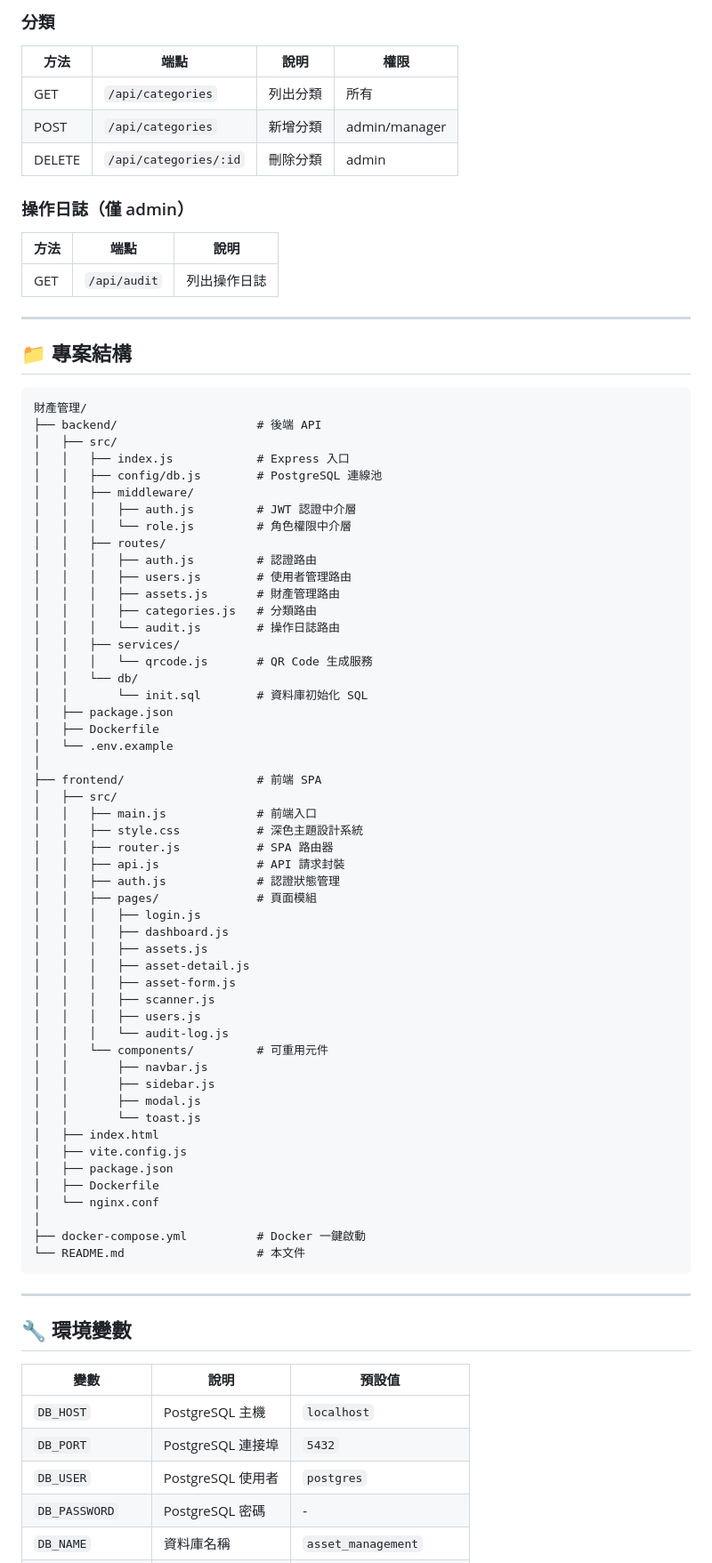
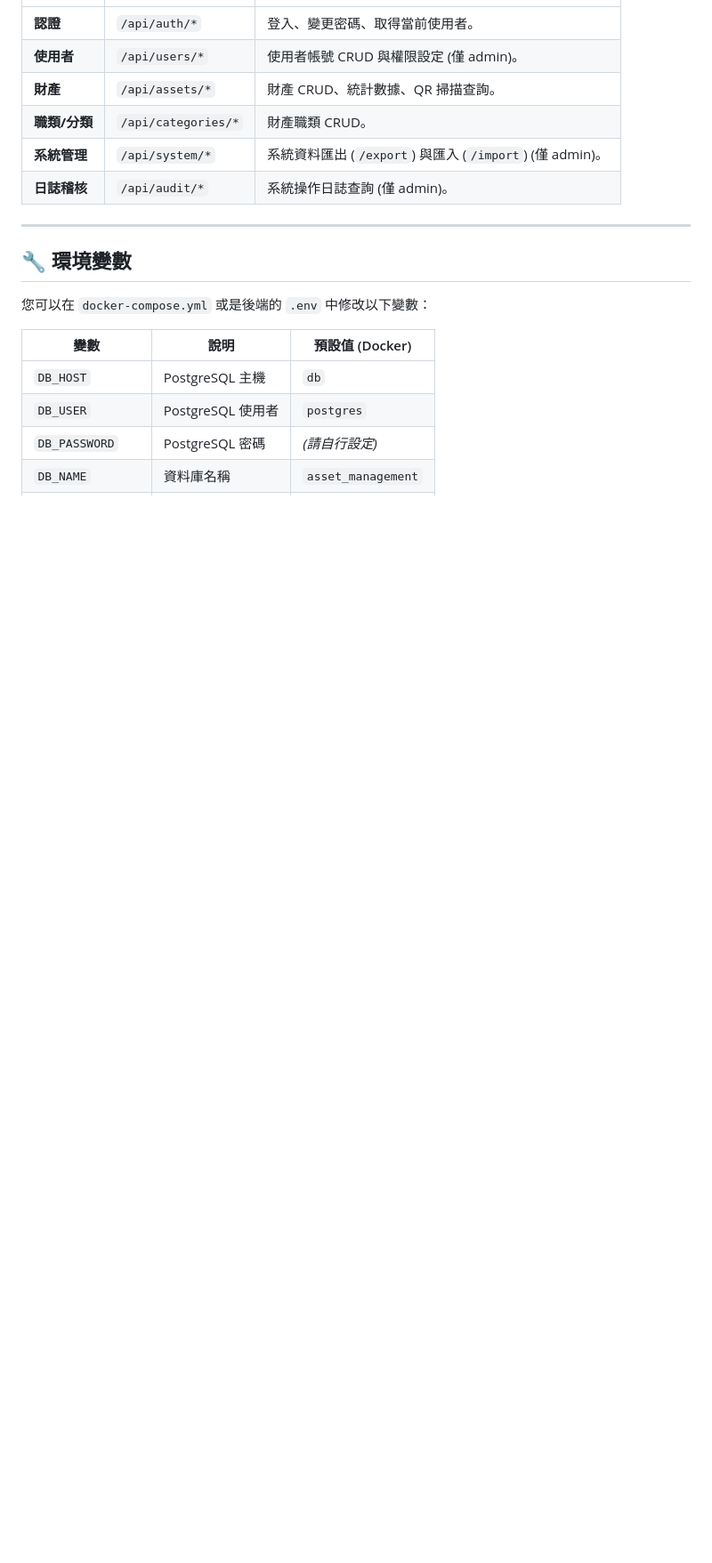
Before and after one commit to JoeHuang0606/property-mgmt, a Markdown page: README.md, the part around one of its changes. Shown at 89% size. Rendered like a GitHub page; blank space fills up the shorter version.

````diff
--- a/README.md
+++ b/README.md
@@ -254,81 +138,19 @@ npm run build
-### 分類
-| 方法 | 端點 | 說明 | 權限 |
-|------|------|------|------|
-| GET | `/api/categories` | 列出分類 | 所有 |
-| POST | `/api/categories` | 新增分類 | admin/manager |
-| DELETE | `/api/categories/:id` | 刪除分類 | admin |
-
-### 操作日誌（僅 admin）
-| 方法 | 端點 | 說明 |
-|------|------|------|
-| GET | `/api/audit` | 列出操作日誌 |
-
----
-
-## 📁 專案結構
-
-```
-財產管理/
-├── backend/                    # 後端 API
-│   ├── src/
-│   │   ├── index.js            # Express 入口
-│   │   ├── config/db.js        # PostgreSQL 連線池
-│   │   ├── middleware/
-│   │   │   ├── auth.js         # JWT 認證中介層
-│   │   │   └── role.js         # 角色權限中介層
-│   │   ├── routes/
-│   │   │   ├── auth.js         # 認證路由
-│   │   │   ├── users.js        # 使用者管理路由
-│   │   │   ├── assets.js       # 財產管理路由
-│   │   │   ├── categories.js   # 分類路由
-│   │   │   └── audit.js        # 操作日誌路由
-│   │   ├── services/
-│   │   │   └── qrcode.js       # QR Code 生成服務
-│   │   └── db/
-│   │       └── init.sql        # 資料庫初始化 SQL
-│   ├── package.json
-│   ├── Dockerfile
-│   └── .env.example
-│
-├── frontend/                   # 前端 SPA
-│   ├── src/
-│   │   ├── main.js             # 前端入口
-│   │   ├── style.css           # 深色主題設計系統
-│   │   ├── router.js           # SPA 路由器
-│   │   ├── api.js              # API 請求封裝
-│   │   ├── auth.js             # 認證狀態管理
-│   │   ├── pages/              # 頁面模組
-│   │   │   ├── login.js
-│   │   │   ├── dashboard.js
-│   │   │   ├── assets.js
-│   │   │   ├── asset-detail.js
-│   │   │   ├── asset-form.js
-│   │   │   ├── scanner.js
-│   │   │   ├── users.js
-│   │   │   └── audit-log.js
-│   │   └── components/         # 可重用元件
-│   │       ├── navbar.js
-│   │       ├── sidebar.js
-│   │       ├── modal.js
-│   │       └── toast.js
-│   ├── index.html
-│   ├── vite.config.js
-│   ├── package.json
-│   ├── Dockerfile
-│   └── nginx.conf
-│
-├── docker-compose.yml          # Docker 一鍵啟動
-└── README.md                   # 本文件
-```
+| **認證** | `/api/auth/*` | 登入、變更密碼、取得當前使用者。 |
+| **使用者** | `/api/users/*` | 使用者帳號 CRUD 與權限設定 (僅 admin)。 |
+| **財產** | `/api/assets/*` | 財產 CRUD、統計數據、QR 掃描查詢。 |
+| **職類/分類** | `/api/categories/*` | 財產職類 CRUD。 |
+| **系統管理** | `/api/system/*` | 系統資料匯出 (`/export`) 與匯入 (`/import`) (僅 admin)。 |
+| **日誌稽核** | `/api/audit/*` | 系統操作日誌查詢 (僅 admin)。 |
 
 ---
 
 ## 🔧 環境變數
 
-| 變數 | 說明 | 預設值 |
+您可以在 `docker-compose.yml` 或是後端的 `.env` 中修改以下變數：
+
+| 變數 | 說明 | 預設值 (Docker) |
 |------|------|--------|
-| `DB_HOST` | PostgreSQL 主機 | `localhost` |
-| `DB_PORT` | PostgreSQL 連接埠 | `5432` |
+| `DB_HOST` | PostgreSQL 主機 | `db` |
 | `DB_USER` | PostgreSQL 使用者 | `postgres` |
-| `DB_PASSWORD` | PostgreSQL 密碼 | - |
+| `DB_PASSWORD` | PostgreSQL 密碼 | *(請自行設定)* |
 | `DB_NAME` | 資料庫名稱 | `asset_management` |
````
Also changed, not shown: other parts of README.md (+73 -191 lines).
